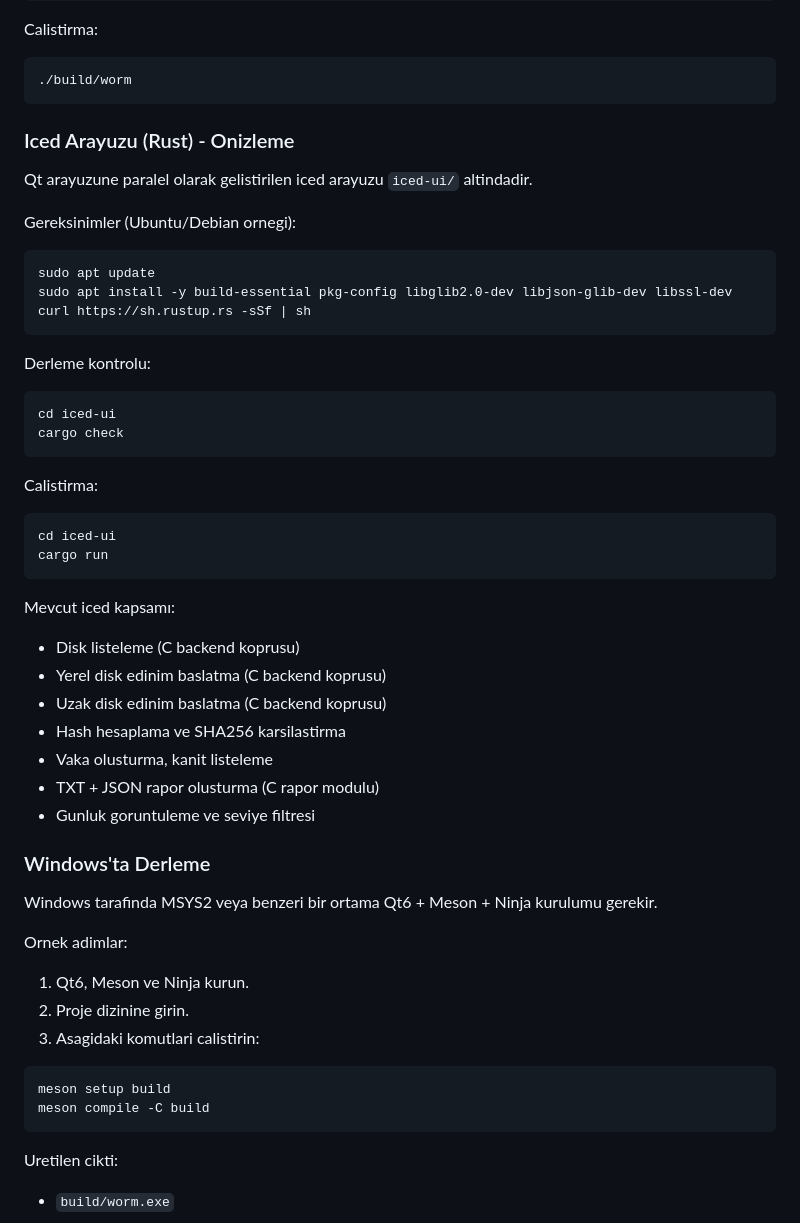
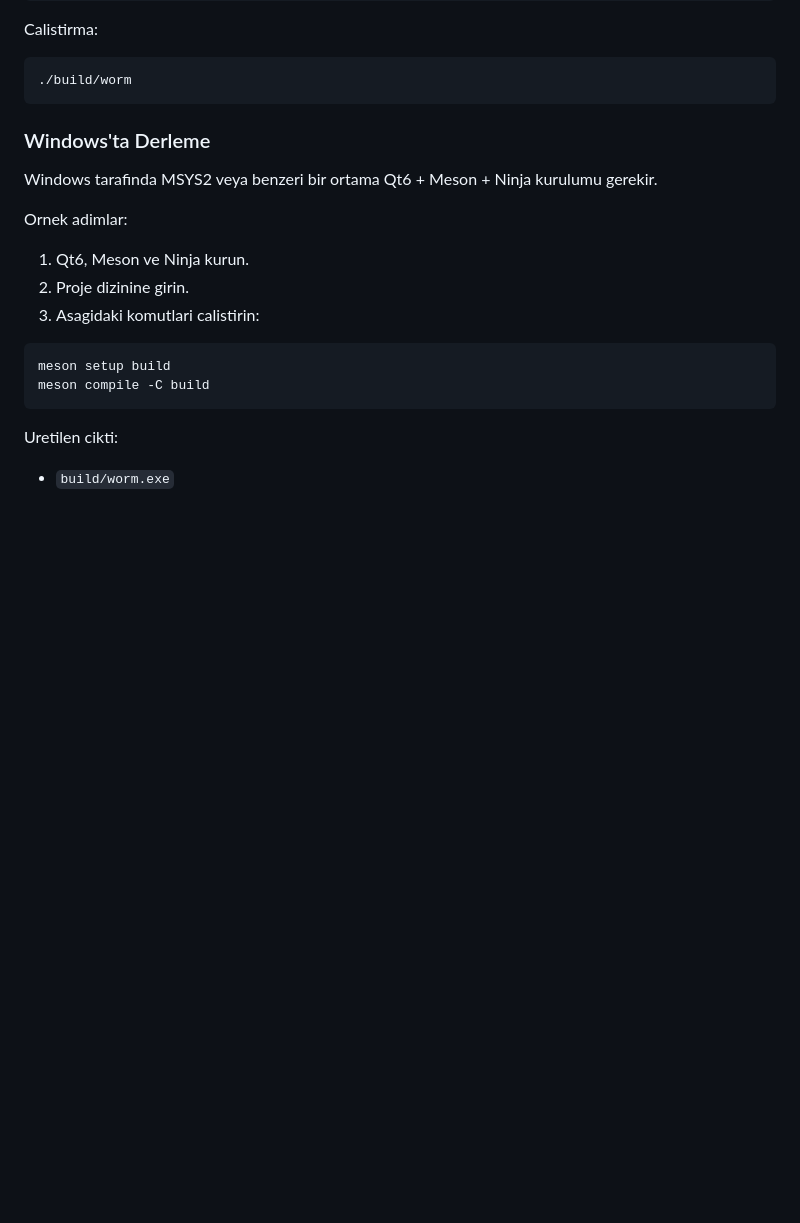
Before and after one commit to noirlang/amele, a Markdown page: README.md, the part around the change. Drawn GitHub-style; blank space fills up the shorter version.

````diff
--- a/README.md
+++ b/README.md
@@ -44,41 +44,6 @@ Calistirma:
 ./build/worm
 ```
 
-### Iced Arayuzu (Rust) - Onizleme
-
-Qt arayuzune paralel olarak gelistirilen iced arayuzu `iced-ui/` altindadir.
-
-Gereksinimler (Ubuntu/Debian ornegi):
-
-```bash
-sudo apt update
-sudo apt install -y build-essential pkg-config libglib2.0-dev libjson-glib-dev libssl-dev
-curl https://sh.rustup.rs -sSf | sh
-```
-
-Derleme kontrolu:
-
-```bash
-cd iced-ui
-cargo check
-```
-
-Calistirma:
-
-```bash
-cd iced-ui
-cargo run
-```
-
-Mevcut iced kapsamı:
-
-- Disk listeleme (C backend koprusu)
-- Yerel disk edinim baslatma (C backend koprusu)
-- Uzak disk edinim baslatma (C backend koprusu)
-- Hash hesaplama ve SHA256 karsilastirma
-- Vaka olusturma, kanit listeleme
-- TXT + JSON rapor olusturma (C rapor modulu)
-- Gunluk goruntuleme ve seviye filtresi
 
 ### Windows'ta Derleme
 
````
